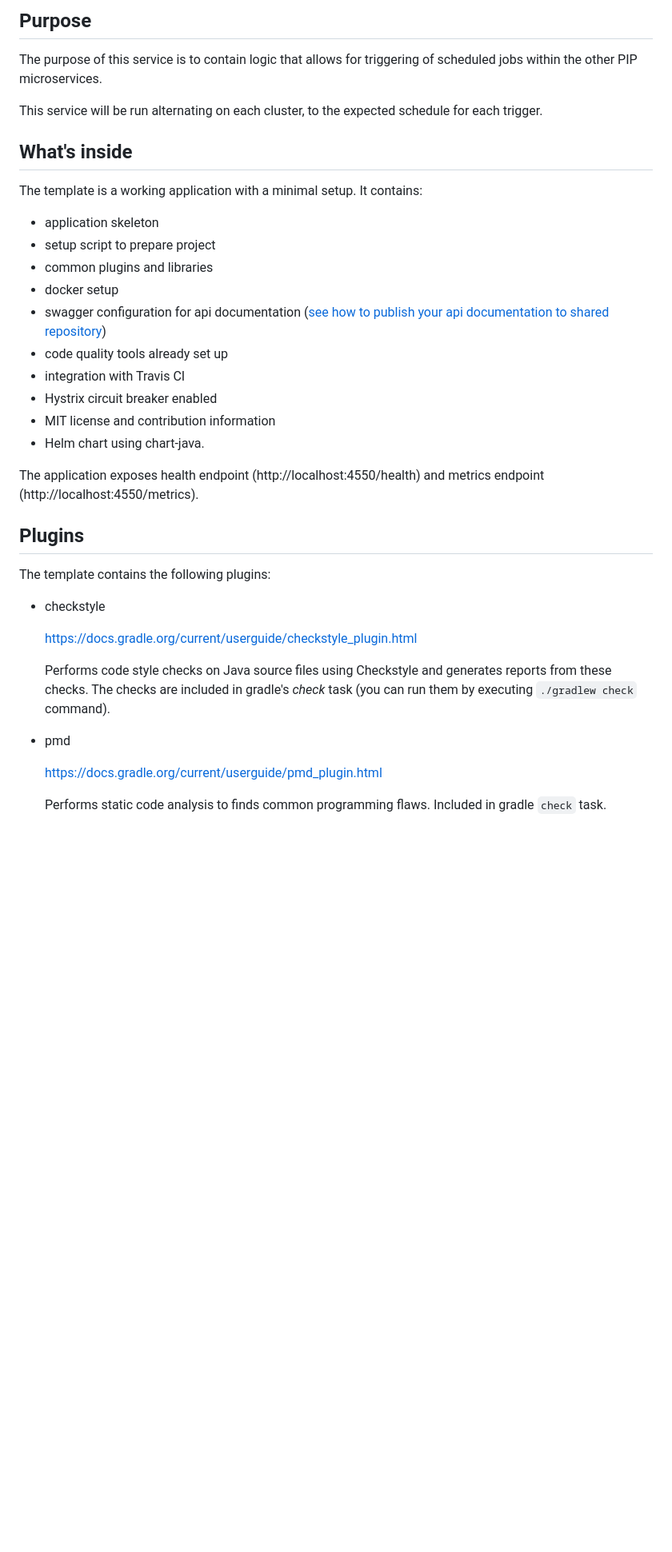
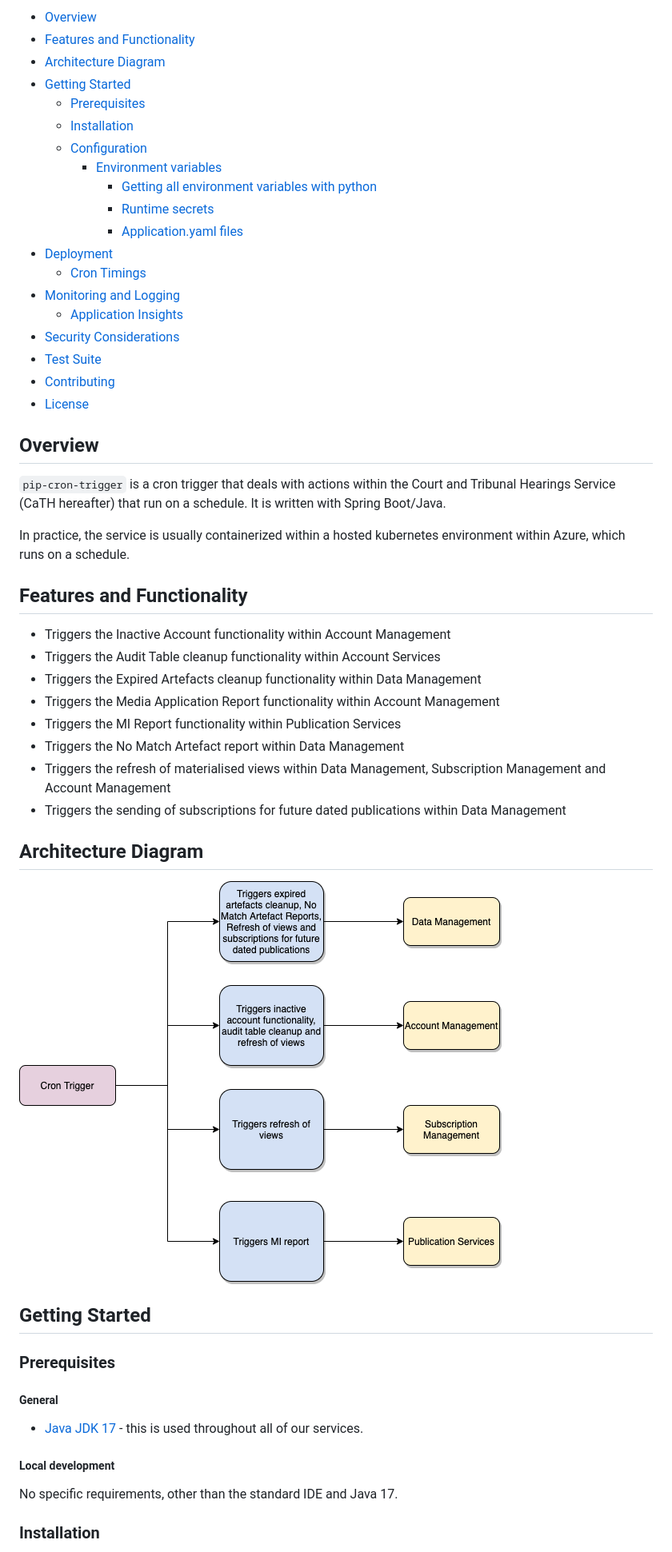
Before and after one commit to hmcts/pip-cron-trigger, a Markdown page: README.md, the part around one of its changes. Shown at 80% size. GitHub-like rendering; pictures changed too: cron-trigger-arch.png (added); blank space fills up the shorter version.

Commit message:
PUB-2245 - Updated README + Removed old code

```diff
--- a/README.md
+++ b/README.md
@@ -4,41 +4,55 @@
 
-## Purpose
+- [Overview](#overview)
+- [Features and Functionality](#features-and-functionality)
+- [Architecture Diagram](#architecture-diagram)
+- [Getting Started](#getting-started)
+  - [Prerequisites](#prerequisites)
+  - [Installation](#installation)
+  - [Configuration](#configuration)
+    - [Environment variables](#environment-variables)
+      - [Getting all environment variables with python](#get-environment-variables-with-python-scripts)
+      - [Runtime secrets](#runtime-secrets)
+      - [Application.yaml files](#applicationyaml-files)
+- [Deployment](#deployment)
+  - [Cron Timings](#cron-timings)
+- [Monitoring and Logging](#monitoring-and-logging)
+  - [Application Insights](#application-insights)
+- [Security Considerations](#security-&-quality-considerations)
+- [Test Suite](#test-suite)
+- [Contributing](#contributing)
+- [License](#license)
 
-The purpose of this service is to contain logic that allows for triggering of scheduled jobs within the other PIP microservices.
+## Overview
+`pip-cron-trigger` is a cron trigger that deals with actions within the Court and Tribunal Hearings Service (CaTH hereafter) that run on a schedule. It is written with Spring Boot/Java.
 
-This service will be run alternating on each cluster, to the expected schedule for each trigger.
+In practice, the service is usually containerized within a hosted kubernetes environment within Azure, which runs on a schedule.
 
-## What's inside
+## Features and Functionality
 
-The template is a working application with a minimal setup. It contains:
- * application skeleton
- * setup script to prepare project
- * common plugins and libraries
- * docker setup
- * swagger configuration for api documentation ([see how to publish your api documentation to shared repository](https://github.com/hmcts/reform-api-docs#publish-swagger-docs))
- * code quality tools already set up
- * integration with Travis CI
- * Hystrix circuit breaker enabled
- * MIT license and contribution information
- * Helm chart using chart-java.
+- Triggers the Inactive Account functionality within Account Management
+- Triggers the Audit Table cleanup functionality within Account Services
+- Triggers the Expired Artefacts cleanup functionality within Data Management
+- Triggers the Media Application Report functionality within Account Management
+- Triggers the MI Report functionality within Publication Services
+- Triggers the No Match Artefact report within Data Management
+- Triggers the refresh of materialised views within Data Management, Subscription Management and Account Management
+- Triggers the sending of subscriptions for future dated publications within Data Management
 
-The application exposes health endpoint (http://localhost:4550/health) and metrics endpoint
-(http://localhost:4550/metrics).
+## Architecture Diagram
 
-## Plugins
+![Architecture Diagram for pip-cron-trigger](./cron-trigger-arch.png)
 
-The template contains the following plugins:
+## Getting Started
 
-  * checkstyle
+### Prerequisites
 
-    https://docs.gradle.org/current/userguide/checkstyle_plugin.html
+##### General
 
-    Performs code style checks on Java source files using Checkstyle and generates reports from these checks.
-    The checks are included in gradle's *check* task (you can run them by executing `./gradlew check` command).
+- [Java JDK 17](https://openjdk.org/projects/jdk/17/) - this is used throughout all of our services.
 
-  * pmd
+##### Local development
 
-    https://docs.gradle.org/current/userguide/pmd_plugin.html
+No specific requirements, other than the standard IDE and Java 17.
 
-    Performs static code analysis to finds common programming flaws. Included in gradle `check` task.
+### Installation
 
```
Also changed, not shown: other parts of README.md (+51 -123 lines), 4 other files.
